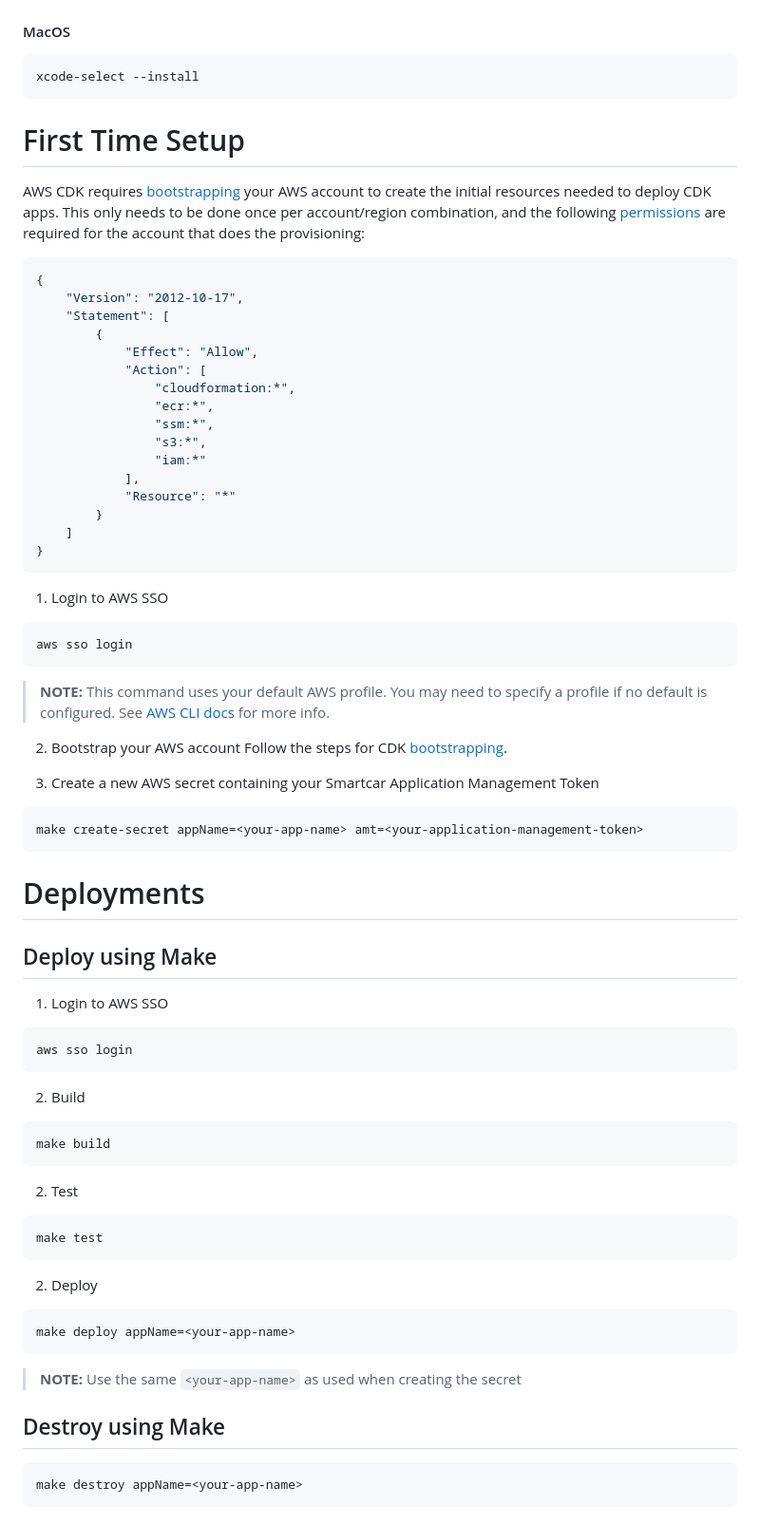
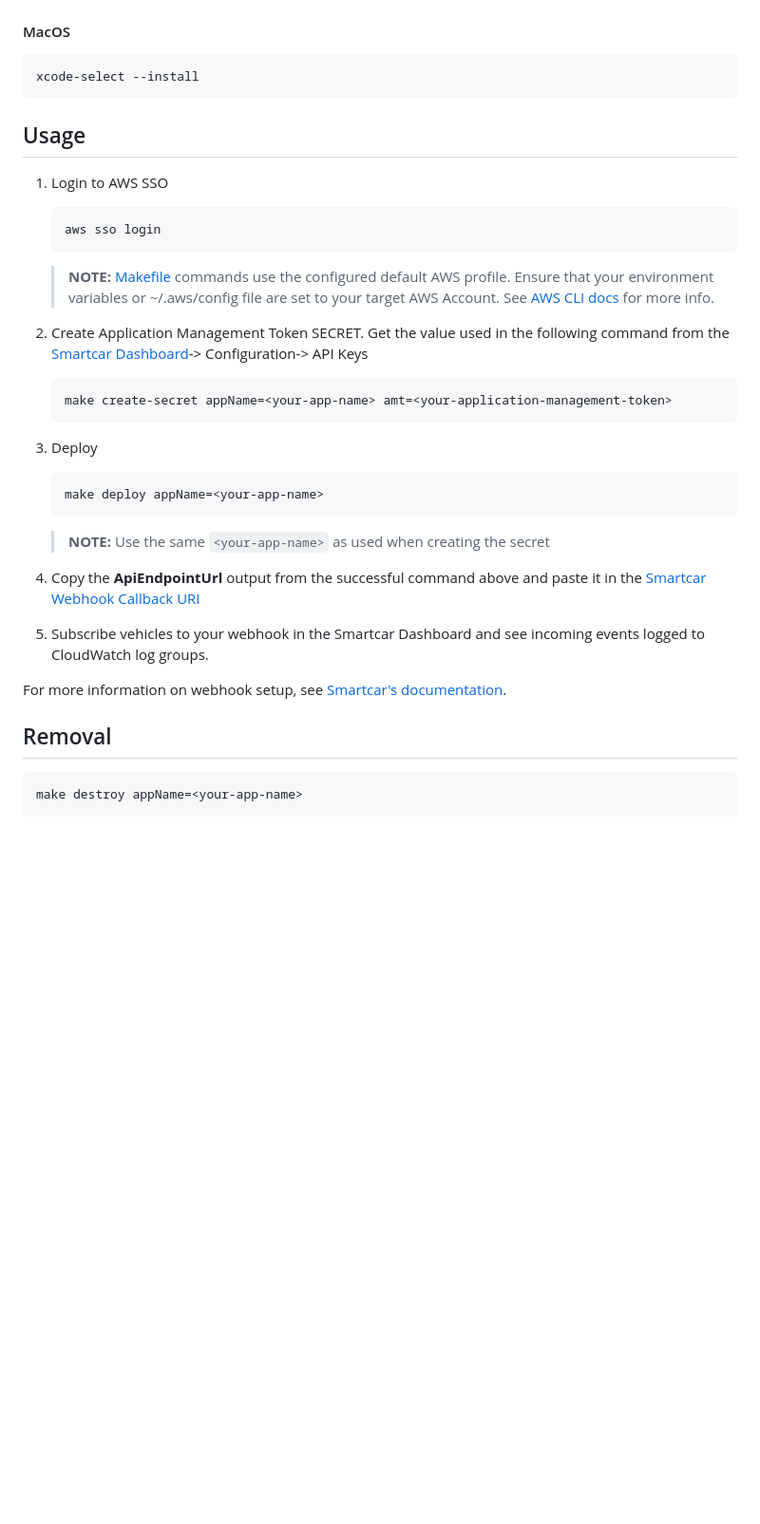
Before and after one commit to smartcar/typescript-webhook-recipe, a Markdown page: README.md, the part around one of its changes. Shown at 95% size. GitHub-like rendering; blank space fills up the shorter version.

Commit message:
Adding a diagram for design. Removing AWS instructions. Fixing Jest config. Naming consistency

````diff
--- a/README.md
+++ b/README.md
@@ -44,72 +42,35 @@ sudo apt install -y build-essential
 xcode-select --install
 ```
 
-# First Time Setup
-
-AWS CDK requires [bootstrapping](https://docs.aws.amazon.com/cdk/v2/guide/bootstrapping-env.html) your AWS account to create the initial resources needed to deploy CDK apps.
-This only needs to be done once per account/region combination, and the following [permissions](https://docs.aws.amazon.com/cdk/v2/guide/bootstrapping-env.html#bootstrapping-env-permissions) are required for the account that does the provisioning:
-
-```json
-{
-    "Version": "2012-10-17",
-    "Statement": [
-        {
-            "Effect": "Allow",
-            "Action": [
-                "cloudformation:*",
-                "ecr:*",
-                "ssm:*",
-                "s3:*",
-                "iam:*"
-            ],
-            "Resource": "*"
-        }
-    ]
-}
-```
-
-1. Login to AWS SSO
-```
-aws sso login
-```
-
-> **__NOTE:__** This command uses your default AWS profile. You may need to specify a profile if no default is configured. See [AWS CLI docs](https://docs.aws.amazon.com/cli/latest/userguide/cli-configure-sso.html) for more info.
 
 
-2. Bootstrap your AWS account
-Follow the steps for CDK [bootstrapping](https://docs.aws.amazon.com/cdk/v2/guide/bootstrapping-env.html).
 
-3. Create a new AWS secret containing your Smartcar Application Management Token
-```
-make create-secret appName=<your-app-name> amt=<your-application-management-token>
-```
+## Usage
+1. Login to AWS SSO
+    ```
+    aws sso login
+    ```
 
-# Deployments
-
-## Deploy using Make
-1. Login to AWS SSO
-```
-aws sso login
-```
+    > **__NOTE:__** [Makefile](/Makefile) commands use the configured default AWS profile. Ensure that your environment variables or ~/.aws/config file are set to your target AWS Account. See [AWS CLI docs](https://docs.aws.amazon.com/cli/latest/userguide/cli-configure-sso.html) for more info.
 
 
-2. Build
-```
-make build
-```
+1. Create Application Management Token SECRET. Get the value used in the following command from the [Smartcar Dashboard](https://dashboard.smartcar.com/)-> Configuration-> API Keys
+    ```
+    make create-secret appName=<your-app-name> amt=<your-application-management-token>
+    ```
 
-2. Test
-```
-make test
-```
+1. Deploy
+    ```
+    make deploy appName=<your-app-name>
+    ```
 
-2. Deploy
-```
-make deploy appName=<your-app-name>
-```
-> **__NOTE:__** Use the same `<your-app-name>` as used when creating the secret
+    > **__NOTE:__** Use the same `<your-app-name>` as used when creating the secret
+1. Copy the **ApiEndpointUrl** output from the successful command above and paste it in the [Smartcar Webhook Callback URI](https://dashboard.smartcar.com/)
+1. Subscribe vehicles to your webhook in the Smartcar Dashboard and see incoming events logged to CloudWatch log groups.
 
-## Destroy using Make
+For more information on webhook setup, see [Smartcar's documentation](https://smartcar.com/docs/integrations/webhooks/overview).
+
+## Removal
 ```
 make destroy appName=<your-app-name>
 ```
````
Also changed, not shown: other parts of README.md (+9 -36 lines), docs/Design.png (added), 12 other files.
